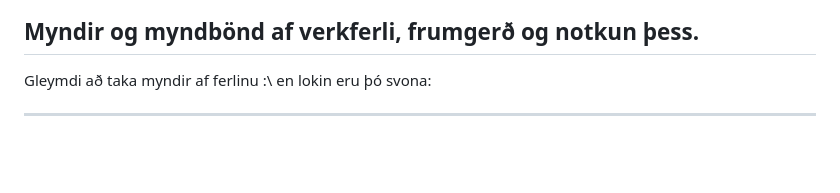
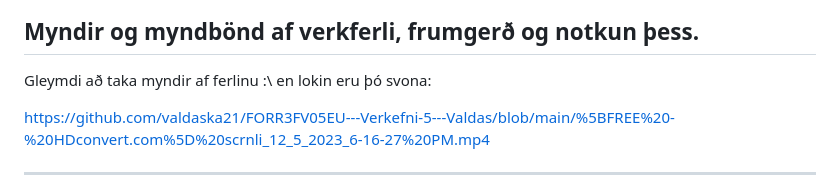
Before and after one commit to valdaska21/FORR3FV05EU---Verkefni-5---Valdas, a Markdown page: README.md, the part around the change. GitHub-like rendering; blank space fills up the shorter version.

```diff
--- a/README.md
+++ b/README.md
@@ -18,7 +18,7 @@
 
 Gleymdi að taka myndir af ferlinu :\  en lokin eru þó svona:
 
-
+https://github.com/valdaska21/FORR3FV05EU---Verkefni-5---Valdas/blob/main/%5BFREE%20-%20HDconvert.com%5D%20scrnli_12_5_2023_6-16-27%20PM.mp4
 
 ---
 ## Greinagerð um tæknileg atriði er viðkemur frumgerð (hvað var gert og notað) ásamt heimildum.
```
